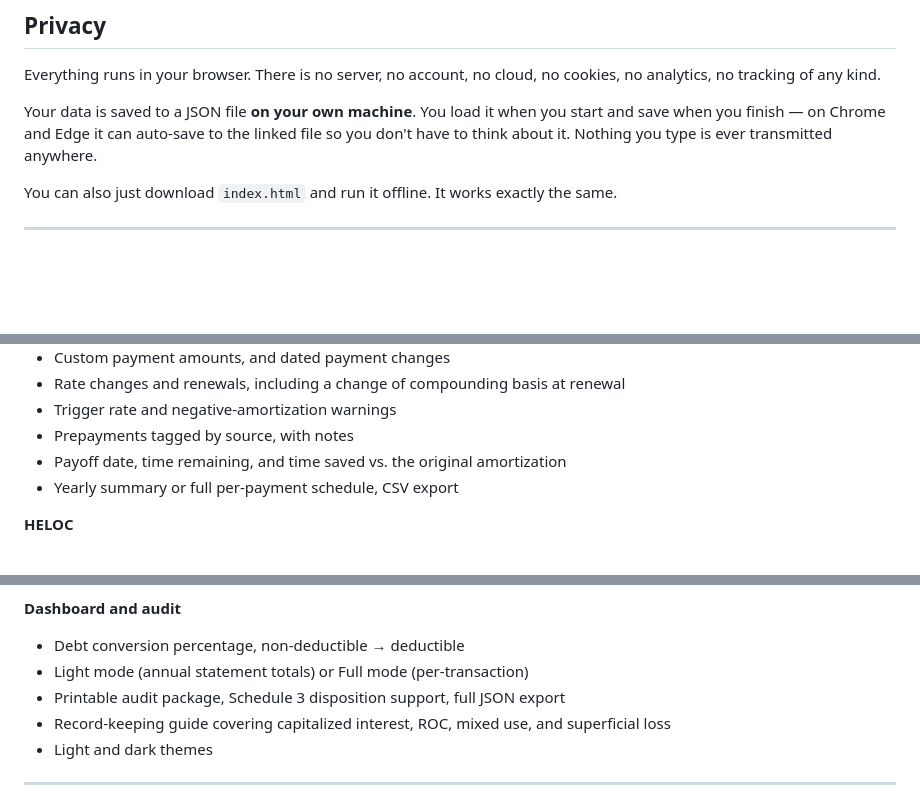
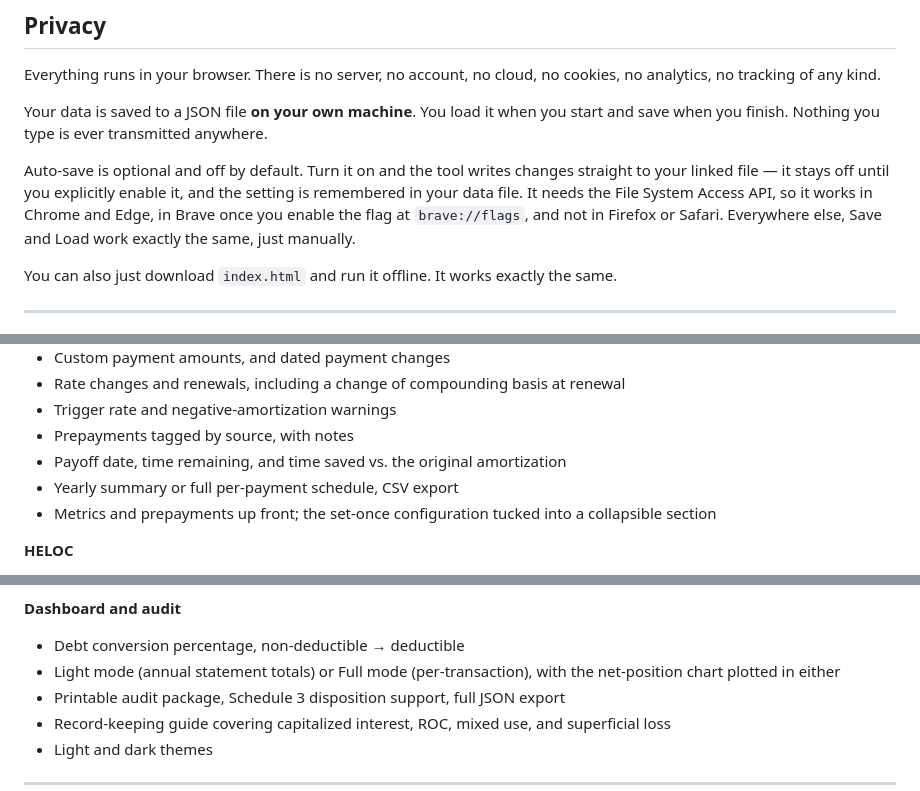
Before and after one commit to arkay-origin/smith-manoeuvre-tracker, a Markdown page: README.md, 3 parts joined by grey strips. GitHub-like rendering; blank space fills up the shorter version.

```diff
--- a/README.md
+++ b/README.md
@@ -10,7 +10,9 @@ A free, single-file tracker for the Smith Manoeuvre and Canadian leveraged-inves
 
 Everything runs in your browser. There is no server, no account, no cloud, no cookies, no analytics, no tracking of any kind.
 
-Your data is saved to a JSON file **on your own machine**. You load it when you start and save when you finish — on Chrome and Edge it can auto-save to the linked file so you don't have to think about it. Nothing you type is ever transmitted anywhere.
+Your data is saved to a JSON file **on your own machine**. You load it when you start and save when you finish. Nothing you type is ever transmitted anywhere.
+
+Auto-save is optional and off by default. Turn it on and the tool writes changes straight to your linked file — it stays off until you explicitly enable it, and the setting is remembered in your data file. It needs the File System Access API, so it works in Chrome and Edge, in Brave once you enable the flag at `brave://flags`, and not in Firefox or Safari. Everywhere else, Save and Load work exactly the same, just manually.
 
 You can also just download `index.html` and run it offline. It works exactly the same.
 
@@ -28,6 +30,7 @@ You can also just download `index.html` and run it offline. It works exactly the
 - Prepayments tagged by source, with notes
 - Payoff date, time remaining, and time saved vs. the original amortization
 - Yearly summary or full per-payment schedule, CSV export
+- Metrics and prepayments up front; the set-once configuration tucked into a collapsible section
 
 **HELOC**
 - Multiple credit lines for multi-lender setups
@@ -57,7 +60,7 @@ You can also just download `index.html` and run it offline. It works exactly the
 
 **Dashboard and audit**
 - Debt conversion percentage, non-deductible → deductible
-- Light mode (annual statement totals) or Full mode (per-transaction)
+- Light mode (annual statement totals) or Full mode (per-transaction), with the net-position chart plotted in either
 - Printable audit package, Schedule 3 disposition support, full JSON export
 - Record-keeping guide covering capitalized interest, ROC, mixed use, and superficial loss
 - Light and dark themes
```
